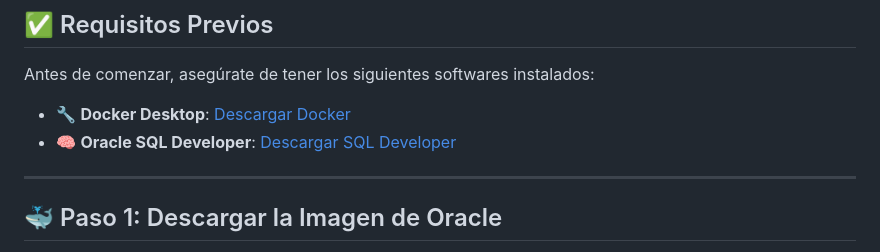
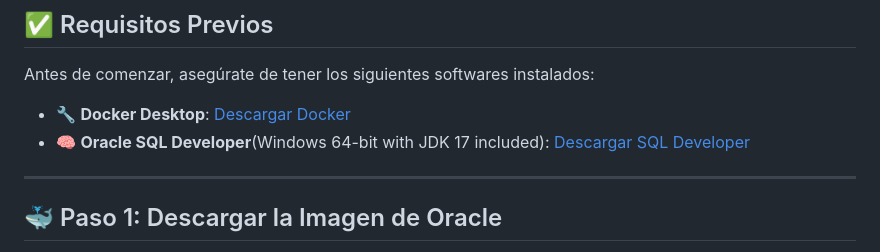
Before and after one commit to pum3ucatec/tec-cli-ser, a Markdown page: microevaluaciones/microevaluacion2/Respuesta.md, the part around the change. Drawn GitHub-style.

Commit message:
oracle markdown 6

```diff
--- a/microevaluaciones/microevaluacion2/Respuesta.md
+++ b/microevaluaciones/microevaluacion2/Respuesta.md
@@ -6,7 +6,7 @@
 Antes de comenzar, asegúrate de tener los siguientes softwares instalados:
 
 - 🔧 **Docker Desktop**: [Descargar Docker](https://www.docker.com/products/docker-desktop)
-- 🧠 **Oracle SQL Developer**: [Descargar SQL Developer](https://www.oracle.com/database/sqldeveloper/technologies/download)
+- 🧠 **Oracle SQL Developer**(Windows 64-bit with JDK 17 included): [Descargar SQL Developer](https://www.oracle.com/database/sqldeveloper/technologies/download)
 
 ---
 
```
